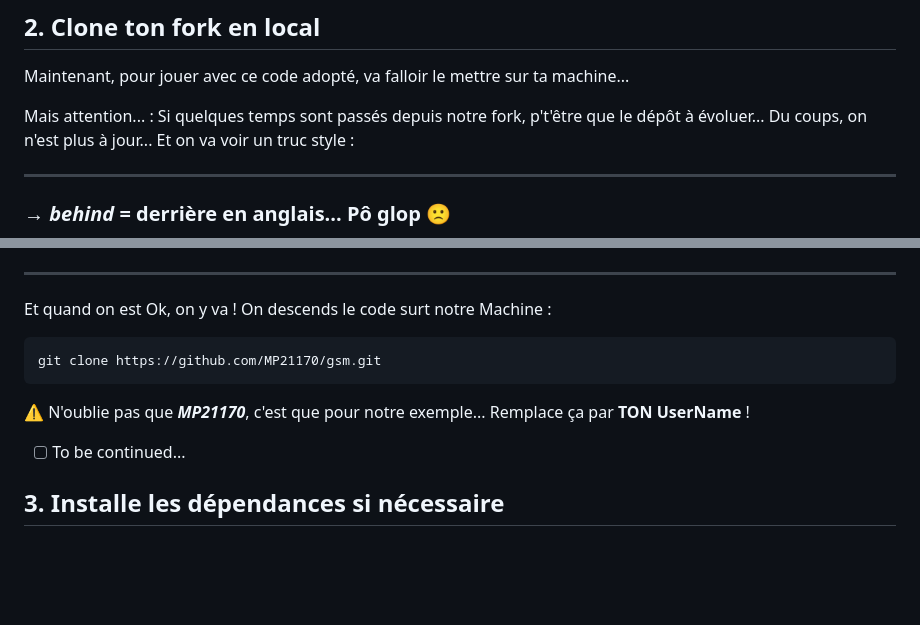
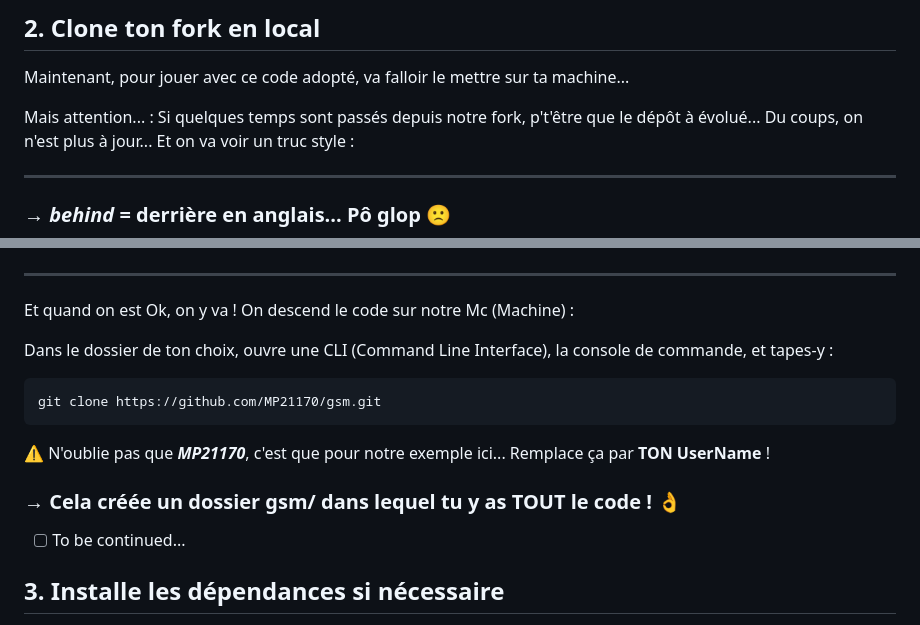
Before and after one commit to GrCOTE7/gsm, a Markdown page: doc/01_GIT.md, 2 parts joined by grey strips. GitHub-like rendering; blank space fills up the shorter version.

Commit message:
minor corr

````diff
--- a/doc/01_GIT.md
+++ b/doc/01_GIT.md
@@ -77,7 +77,7 @@ On adapte le name et la descr si on veut, mais surtout, on 'décoche' pour avoir
 
 Maintenant, pour jouer avec ce code adopté, va falloir le mettre sur ta machine...
 
-Mais attention... : Si quelques temps sont passés depuis notre fork, p't'être que le dépôt à évoluer... Du coups, on n'est plus à jour... Et on va voir un truc style :
+Mais attention... : Si quelques temps sont passés depuis notre fork, p't'être que le dépôt à évolué... Du coups, on n'est plus à jour... Et on va voir un truc style :
 
 ---
 
@@ -111,13 +111,17 @@ Mais attention... : Si quelques temps sont passés depuis notre fork, p't'être
 
 ---
 
-Et quand on est Ok, on y va ! On descends le code surt notre Machine :
+Et quand on est Ok, on y va ! On descend le code sur notre Mc (Machine) :
+
+Dans le dossier de ton choix, ouvre une CLI (Command Line Interface), la console de commande, et tapes-y :
 
 ```bash
 git clone https://github.com/MP21170/gsm.git
 ```
 
-⚠️ N'oublie pas que ***MP21170***, c'est que pour notre exemple... Remplace ça par **TON UserName** !
+⚠️ N'oublie pas que ***MP21170***, c'est que pour notre exemple ici... Remplace ça par **TON UserName** !
+
+### → Cela créée un dossier gsm/ dans lequel tu y as TOUT le code ! 👌
 
 * [ ] To be continued...
 
````
